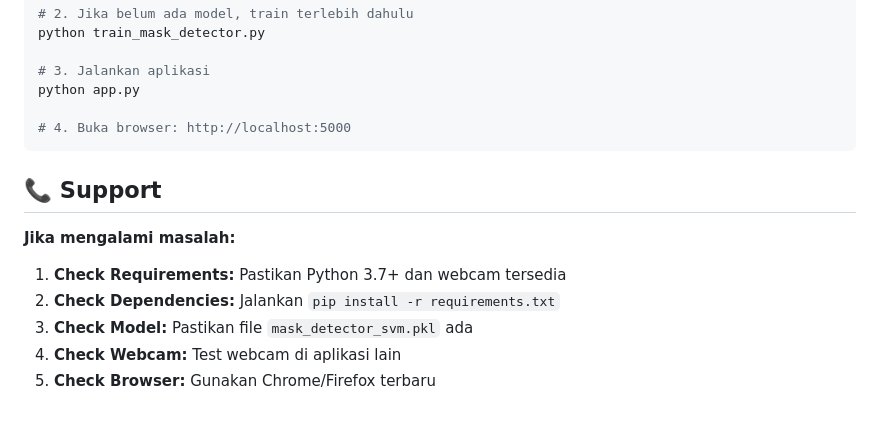
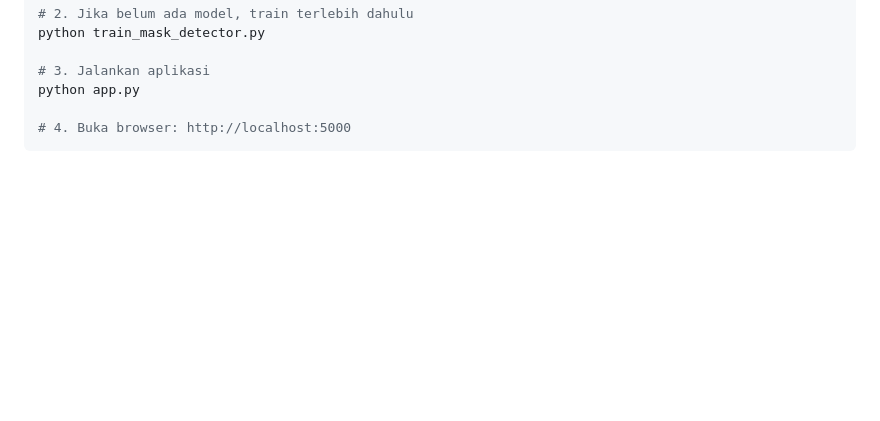
Before and after one commit to yudiwinata164/uas-pengolahan-citra, a Markdown page: README.md, the part around the change. Rendered like a GitHub page; blank space fills up the shorter version.

Commit message:
Update README.md
add README

````diff
--- a/README.md
+++ b/README.md
@@ -200,13 +200,3 @@ python app.py
 
 # 4. Buka browser: http://localhost:5000
 ```
-
-## 📞 Support
-
-**Jika mengalami masalah:**
-
-1. **Check Requirements:** Pastikan Python 3.7+ dan webcam tersedia
-2. **Check Dependencies:** Jalankan `pip install -r requirements.txt`
-3. **Check Model:** Pastikan file `mask_detector_svm.pkl` ada
-4. **Check Webcam:** Test webcam di aplikasi lain
-5. **Check Browser:** Gunakan Chrome/Firefox terbaru
````
